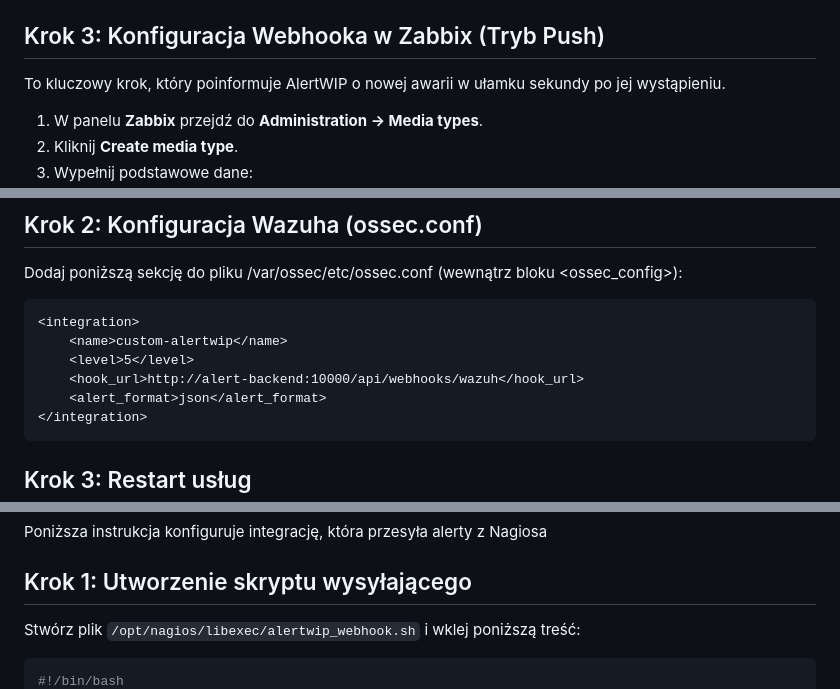
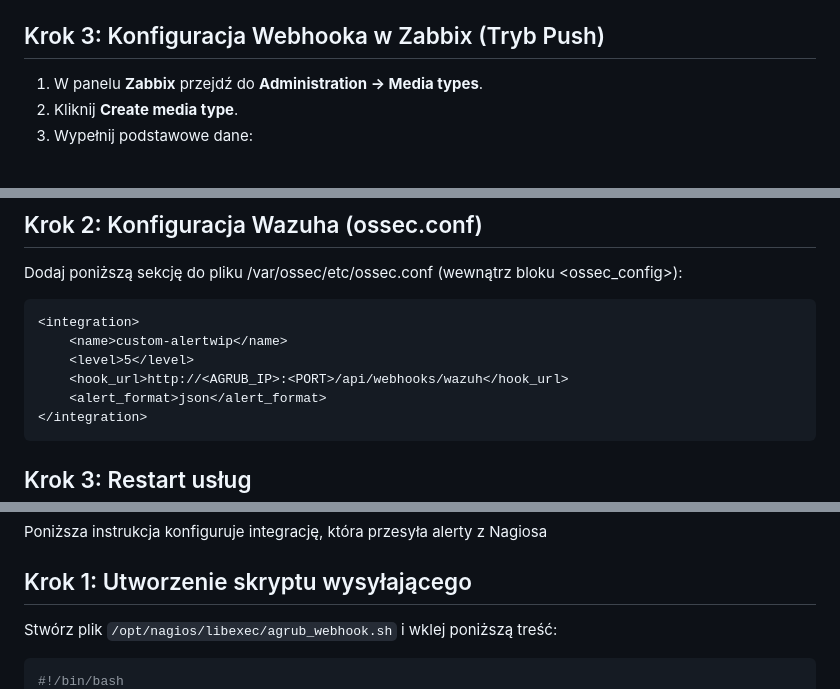
Before and after one commit to PatriStelmach/Agrub, a Markdown page: README.md, 3 parts joined by grey strips. Drawn GitHub-style; blank space fills up the shorter version.

````diff
--- a/README.md
+++ b/README.md
@@ -131,8 +131,6 @@ Dzięki temu AlertWIP będzie w stanie odpytywać Zabbixa o status alertów i za
    - `New API key`: `<wklej token wygenerowany w Zabbixie w Kroku 1>`
 
 ## Krok 3: Konfiguracja Webhooka w Zabbix (Tryb Push)
-
-To kluczowy krok, który poinformuje AlertWIP o nowej awarii w ułamku sekundy po jej wystąpieniu.
 
 1. W panelu **Zabbix** przejdź do **Administration -> Media types**.
 2. Kliknij **Create media type**.
@@ -269,7 +267,7 @@ Dodaj poniższą sekcję do pliku /var/ossec/etc/ossec.conf (wewnątrz bloku <os
 <integration>
     <name>custom-alertwip</name>
     <level>5</level>
-    <hook_url>http://alert-backend:10000/api/webhooks/wazuh</hook_url>
+    <hook_url>http://<AGRUB_IP>:<PORT>/api/webhooks/wazuh</hook_url>
     <alert_format>json</alert_format>
 </integration>
 ```
@@ -289,7 +287,7 @@ Poniższa instrukcja konfiguruje integrację, która przesyła alerty z Nagiosa
 
 ## Krok 1: Utworzenie skryptu wysyłającego
 
-Stwórz plik `/opt/nagios/libexec/alertwip_webhook.sh` i wklej poniższą treść:
+Stwórz plik `/opt/nagios/libexec/agrub_webhook.sh` i wklej poniższą treść:
 
 ```Bash
 #!/bin/bash
````
Also changed, not shown: other parts of README.md (+19 -19 lines).
